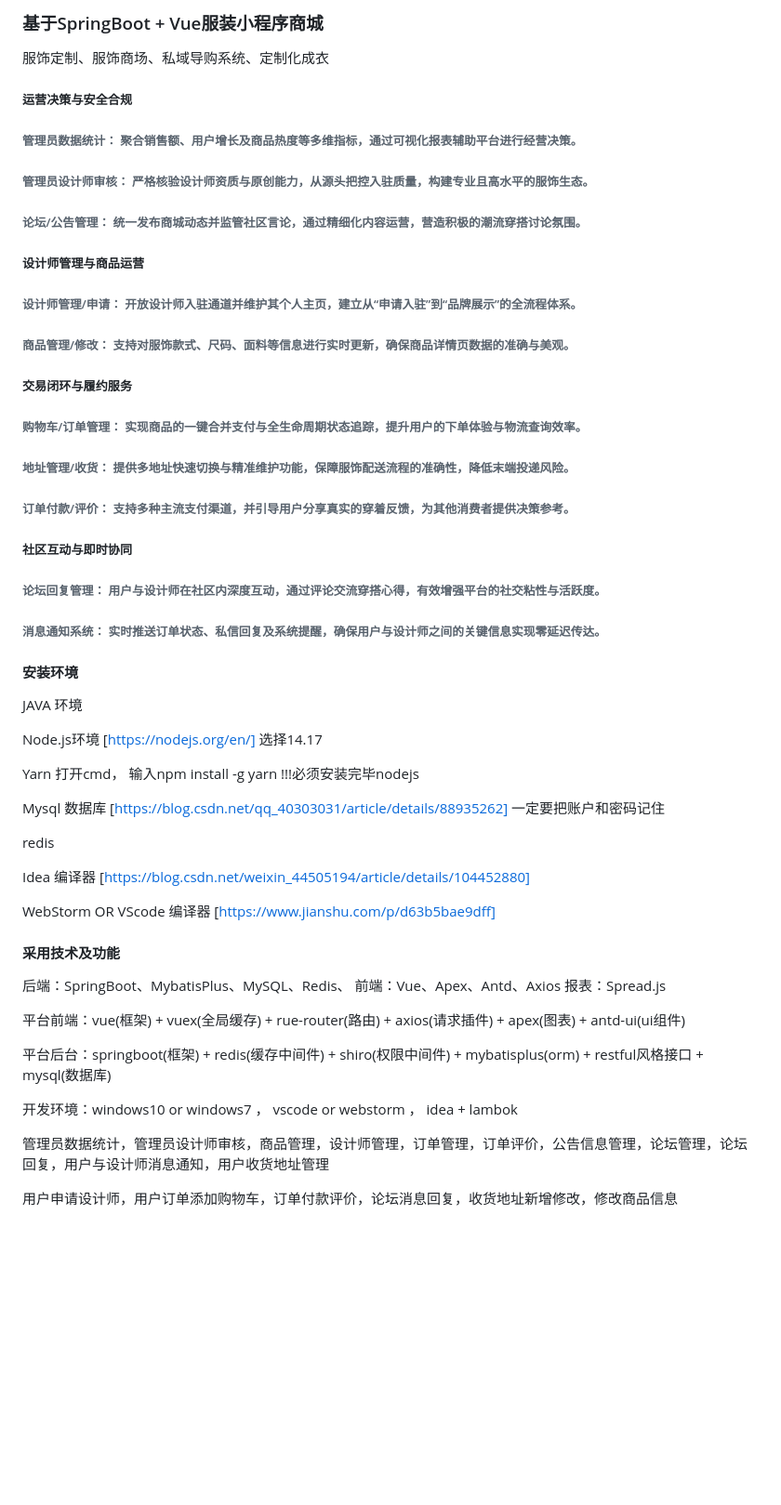
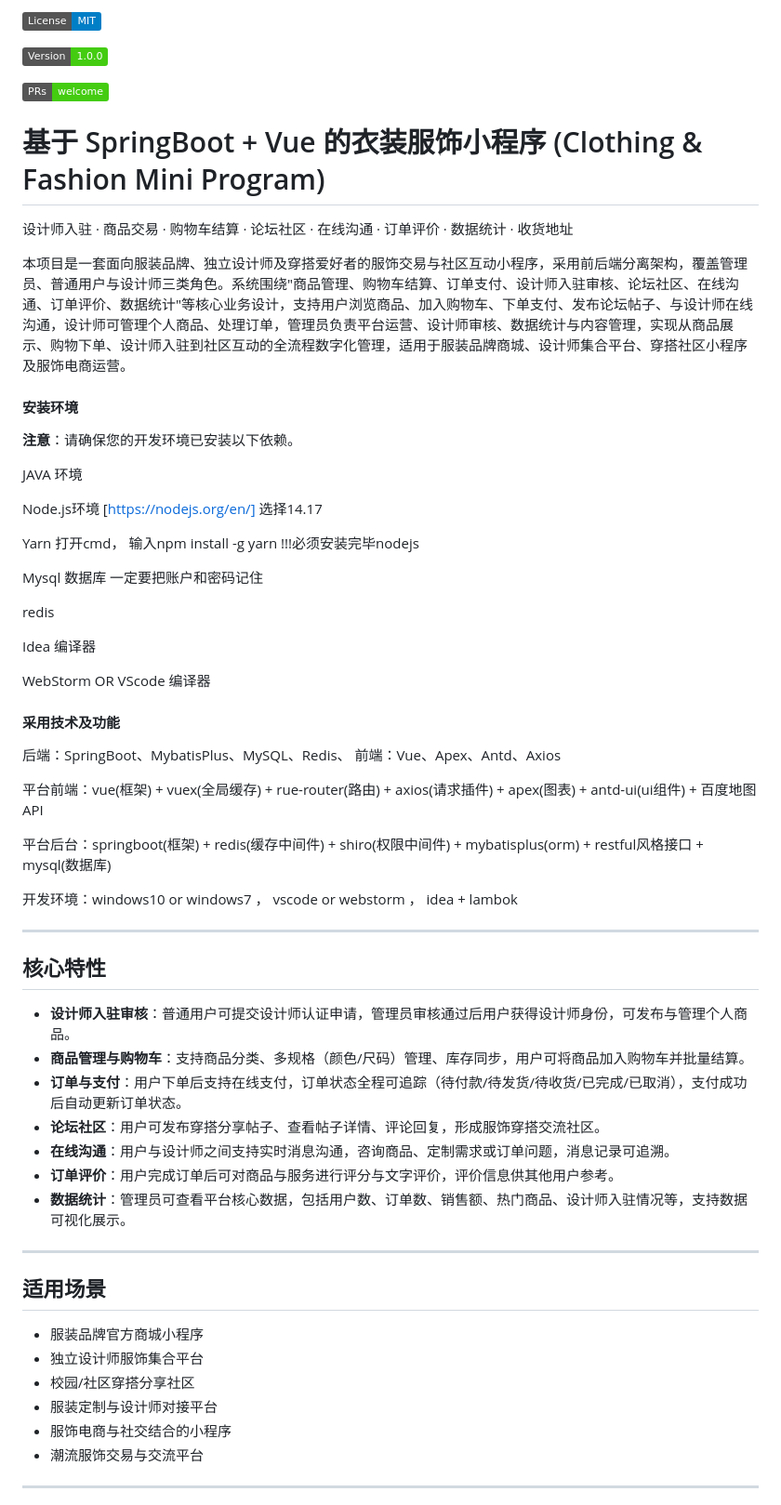
Before and after one commit to Fankekeke/clothes_cos, a Markdown page: README.md, the part around one of its changes. Shown at 93% size. GitHub-like rendering; badges without logos; blank space fills up the shorter version.

```diff
--- a/README.md
+++ b/README.md
@@ -1,32 +1,17 @@
-### 基于SpringBoot + Vue服装小程序商城
+![](https://img.shields.io/badge/License-MIT-blue.svg)
 
-服饰定制、服饰商场、私域导购系统、定制化成衣
+![](https://img.shields.io/badge/Version-1.0.0-brightgreen.svg)
 
-##### 运营决策与安全合规
-###### 管理员数据统计： 聚合销售额、用户增长及商品热度等多维指标，通过可视化报表辅助平台进行经营决策。
+![](https://img.shields.io/badge/PRs-welcome-brightgreen.svg)
 
-###### 管理员设计师审核： 严格核验设计师资质与原创能力，从源头把控入驻质量，构建专业且高水平的服饰生态。
+# 基于 SpringBoot + Vue 的衣装服饰小程序 (Clothing & Fashion Mini Program)
 
-###### 论坛/公告管理： 统一发布商城动态并监管社区言论，通过精细化内容运营，营造积极的潮流穿搭讨论氛围。
+设计师入驻 · 商品交易 · 购物车结算 · 论坛社区 · 在线沟通 · 订单评价 · 数据统计 · 收货地址
 
-##### 设计师管理与商品运营
-###### 设计师管理/申请： 开放设计师入驻通道并维护其个人主页，建立从“申请入驻”到“品牌展示”的全流程体系。
-
-###### 商品管理/修改： 支持对服饰款式、尺码、面料等信息进行实时更新，确保商品详情页数据的准确与美观。
-
-##### 交易闭环与履约服务
-###### 购物车/订单管理： 实现商品的一键合并支付与全生命周期状态追踪，提升用户的下单体验与物流查询效率。
-
-###### 地址管理/收货： 提供多地址快速切换与精准维护功能，保障服饰配送流程的准确性，降低末端投递风险。
-
-###### 订单付款/评价： 支持多种主流支付渠道，并引导用户分享真实的穿着反馈，为其他消费者提供决策参考。
-
-##### 社区互动与即时协同
-###### 论坛回复管理： 用户与设计师在社区内深度互动，通过评论交流穿搭心得，有效增强平台的社交粘性与活跃度。
-
-###### 消息通知系统： 实时推送订单状态、私信回复及系统提醒，确保用户与设计师之间的关键信息实现零延迟传达。
+本项目是一套面向服装品牌、独立设计师及穿搭爱好者的服饰交易与社区互动小程序，采用前后端分离架构，覆盖管理员、普通用户与设计师三类角色。系统围绕"商品管理、购物车结算、订单支付、设计师入驻审核、论坛社区、在线沟通、订单评价、数据统计"等核心业务设计，支持用户浏览商品、加入购物车、下单支付、发布论坛帖子、与设计师在线沟通，设计师可管理个人商品、处理订单，管理员负责平台运营、设计师审核、数据统计与内容管理，实现从商品展示、购物下单、设计师入驻到社区互动的全流程数字化管理，适用于服装品牌商城、设计师集合平台、穿搭社区小程序及服饰电商运营。
 
 #### 安装环境
+️**注意**：请确保您的开发环境已安装以下依赖。
 
 JAVA 环境
 
@@ -34,26 +19,45 @@ Node.js环境 [https://nodejs.org/en/] 选择14.17
 
 Yarn 打开cmd， 输入npm install -g yarn !!!必须安装完毕nodejs
 
-Mysql 数据库 [https://blog.csdn.net/qq_40303031/article/details/88935262] 一定要把账户和密码记住
+Mysql 数据库 一定要把账户和密码记住
 
 redis
 
-Idea 编译器 [https://blog.csdn.net/weixin_44505194/article/details/104452880]
+Idea 编译器
 
-WebStorm OR VScode 编译器 [https://www.jianshu.com/p/d63b5bae9dff]
+WebStorm OR VScode 编译器
 
 #### 采用技术及功能
 
 后端：SpringBoot、MybatisPlus、MySQL、Redis、
 前端：Vue、Apex、Antd、Axios
-报表：Spread.js
 
-平台前端：vue(框架) + vuex(全局缓存) + rue-router(路由) + axios(请求插件) + apex(图表)  + antd-ui(ui组件)
+平台前端：vue(框架) + vuex(全局缓存) + rue-router(路由) + axios(请求插件) + apex(图表)  + antd-ui(ui组件) + 百度地图 API
 
 平台后台：springboot(框架) + redis(缓存中间件) + shiro(权限中间件) + mybatisplus(orm) + restful风格接口 + mysql(数据库)
 
 开发环境：windows10 or windows7 ， vscode or webstorm ， idea + lambok
 
-管理员数据统计，管理员设计师审核，商品管理，设计师管理，订单管理，订单评价，公告信息管理，论坛管理，论坛回复，用户与设计师消息通知，用户收货地址管理
+---
 
-用户申请设计师，用户订单添加购物车，订单付款评价，论坛消息回复，收货地址新增修改，修改商品信息
+## 核心特性
+
+- **设计师入驻审核**：普通用户可提交设计师认证申请，管理员审核通过后用户获得设计师身份，可发布与管理个人商品。
+- **商品管理与购物车**：支持商品分类、多规格（颜色/尺码）管理、库存同步，用户可将商品加入购物车并批量结算。
+- **订单与支付**：用户下单后支持在线支付，订单状态全程可追踪（待付款/待发货/待收货/已完成/已取消），支付成功后自动更新订单状态。
+- **论坛社区**：用户可发布穿搭分享帖子、查看帖子详情、评论回复，形成服饰穿搭交流社区。
+- **在线沟通**：用户与设计师之间支持实时消息沟通，咨询商品、定制需求或订单问题，消息记录可追溯。
+- **订单评价**：用户完成订单后可对商品与服务进行评分与文字评价，评价信息供其他用户参考。
+- **数据统计**：管理员可查看平台核心数据，包括用户数、订单数、销售额、热门商品、设计师入驻情况等，支持数据可视化展示。
+---
+
+## 适用场景
+
+- 服装品牌官方商城小程序
+- 独立设计师服饰集合平台
+- 校园/社区穿搭分享社区
+- 服装定制与设计师对接平台
+- 服饰电商与社交结合的小程序
+- 潮流服饰交易与交流平台
+---
+
```
Also changed, not shown: other parts of README.md (+114 -110 lines).
